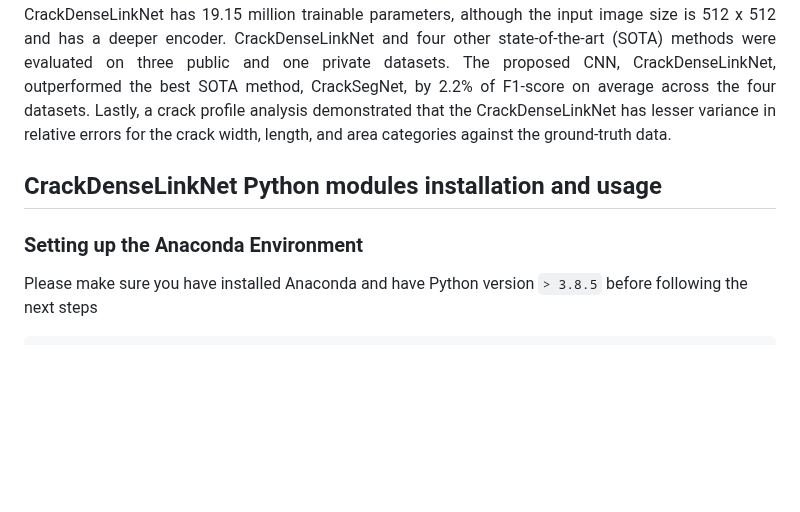
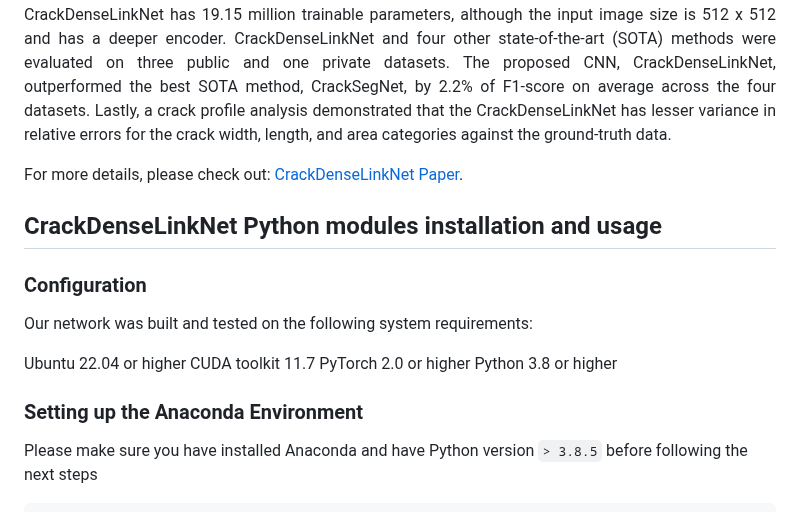
Before and after one commit to preethamam/CrackDenseLinkNet-DeepLearning-CrackSegmentation, a Markdown page: README.md, the part around the change. GitHub-like rendering; blank space fills up the shorter version.

````diff
--- a/README.md
+++ b/README.md
@@ -7,9 +7,18 @@
 Cracks are the defects formed by cyclic loading, fatigue, shrinkage, creep, and so on. In addition, they represent the deterioration of the structures over some time. Therefore, it is essential to detect and classify them according to the condition grade at the early stages to prevent the collapse of structures. Deep learning-based semantic segmentation convolutional neural network (CNN) has millions of learnable parameters. However, depending on the complexity of the CNN, it takes hours to days to train the network fully. In this study, an encoder network DenseNet and modified LinkNet with five upsampling blocks were used as a decoder network. The proposed network is referred to as the ‘‘CrackDenseLinkNet’’ in this work. CrackDenseLinkNet has 19.15 million trainable parameters, although the input image size is 512 x 512 and has a deeper encoder. CrackDenseLinkNet and four other state-of-the-art (SOTA) methods were evaluated on three public and one private datasets. The proposed CNN, CrackDenseLinkNet, outperformed the best SOTA method, CrackSegNet, by 2.2% of F1-score on average across the four datasets. Lastly, a crack profile analysis demonstrated that the CrackDenseLinkNet has lesser variance in relative errors for the crack width, length, and area categories against the ground-truth data.
 </p>
 
+For more details, please check out: [CrackDenseLinkNet Paper]([https://1drv.ms/f/s!AqjW7B7BO7JJgYFAAz4d-8xCQIseKQ?e=YRBszp](https://doi.org/10.1177/14759217231173305)).
 ## CrackDenseLinkNet Python modules installation and usage
+
+### Configuration
+Our network was built and tested on the following system requirements:
+
+Ubuntu 22.04 or higher
+CUDA toolkit 11.7
+PyTorch 2.0 or higher
+Python 3.8 or higher
+
 ### Setting up the Anaconda Environment
-
 Please make sure you have installed Anaconda and have Python version `> 3.8.5` before following the next steps
 
 ```shell
````
